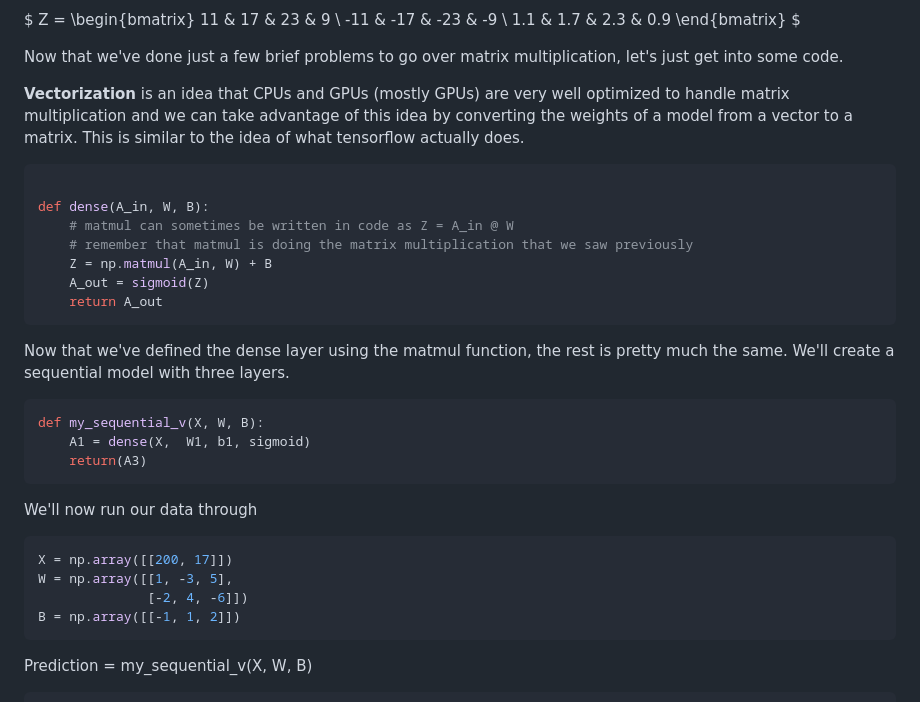
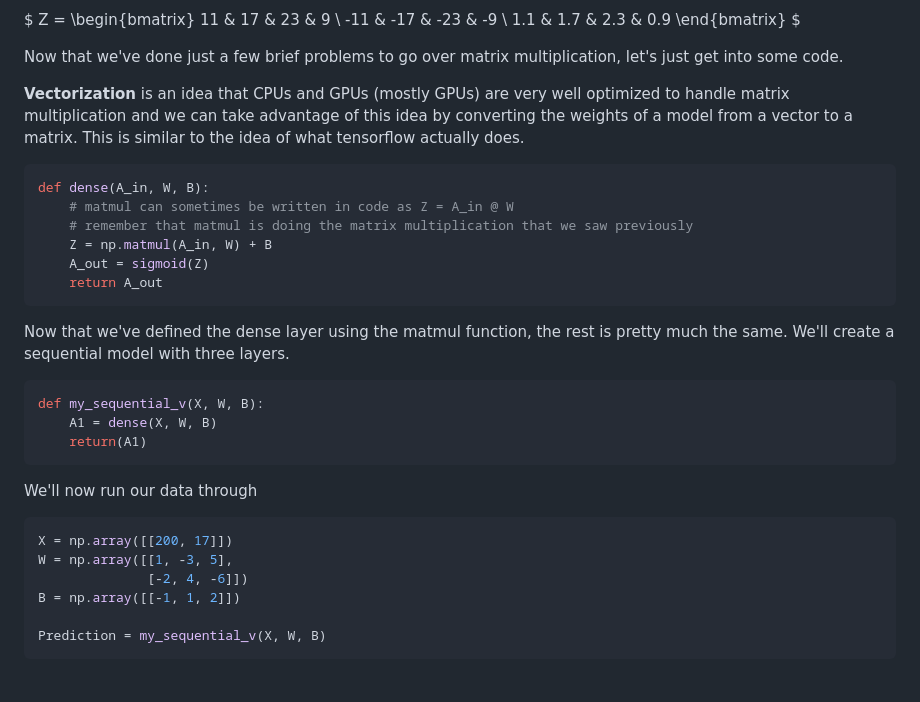
Before and after one commit to bjellesma/Notes, a Markdown page: Coursera/Machine-Learning-Specialization/advaced_learning_algorthims.md, the part around the change. GitHub-like rendering.

Commit message:
clarify notes on neural networks

````diff
--- a/Coursera/Machine-Learning-Specialization/advaced_learning_algorthims.md
+++ b/Coursera/Machine-Learning-Specialization/advaced_learning_algorthims.md
@@ -711,7 +711,6 @@ Now that we've done just a few brief problems to go over matrix multiplication,
 **Vectorization** is an idea that CPUs and GPUs (mostly GPUs) are very well optimized to handle matrix multiplication and we can take advantage of this idea by converting the weights of a model from a vector to a matrix. This is similar to the idea of what tensorflow actually does.
 
 ```python
-
 def dense(A_in, W, B):
     # matmul can sometimes be written in code as Z = A_in @ W
     # remember that matmul is doing the matrix multiplication that we saw previously
@@ -724,8 +723,8 @@ Now that we've defined the dense layer using the matmul function, the rest is pr
 
 ```python
 def my_sequential_v(X, W, B):
-    A1 = dense(X,  W1, b1, sigmoid)
-    return(A3)
+    A1 = dense(X, W, B)
+    return(A1)
 ```
 
 We'll now run our data through
@@ -735,7 +734,6 @@ X = np.array([[200, 17]])
 W = np.array([[1, -3, 5],
               [-2, 4, -6]])
 B = np.array([[-1, 1, 2]])
-```
 
 Prediction = my_sequential_v(X, W, B)
 ```
````
